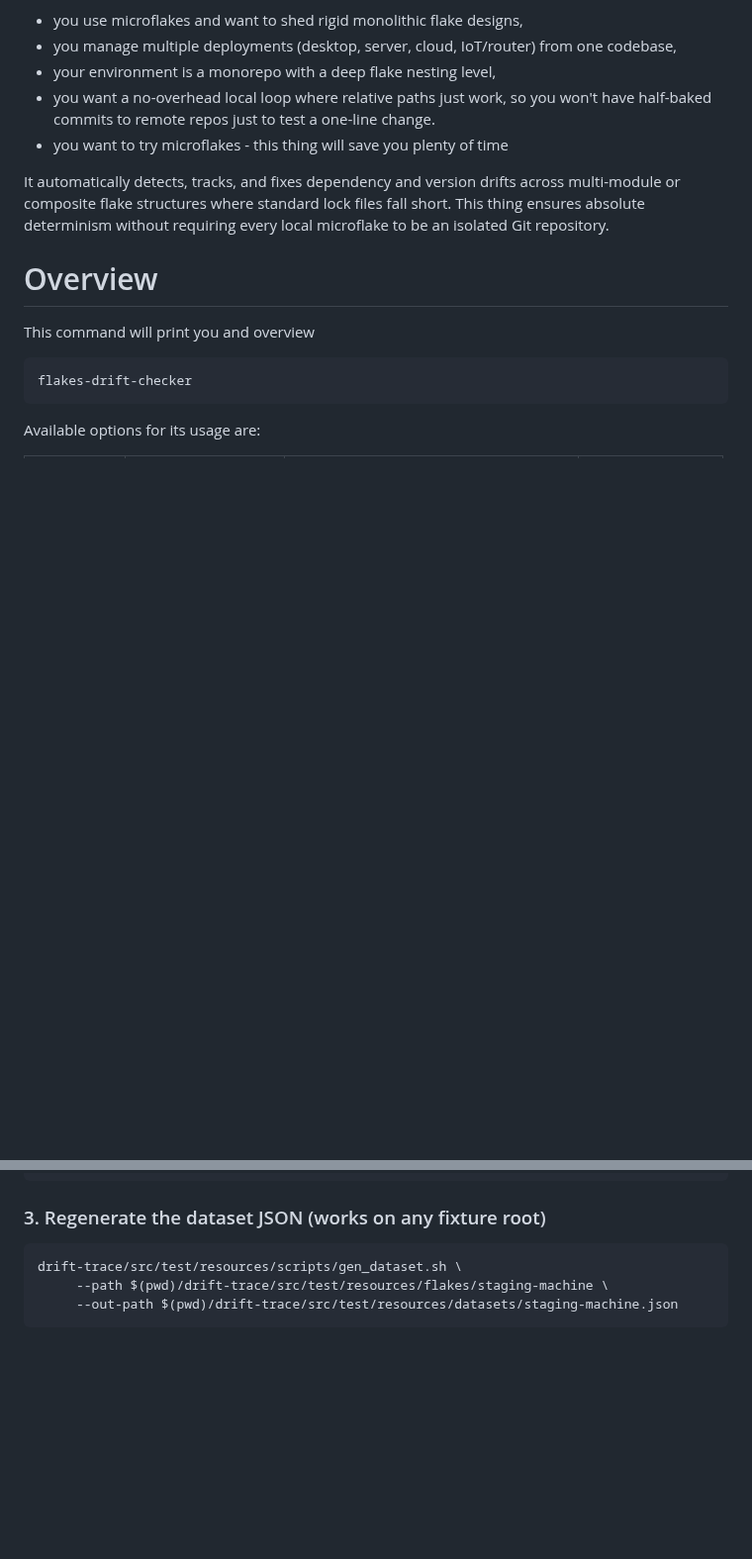
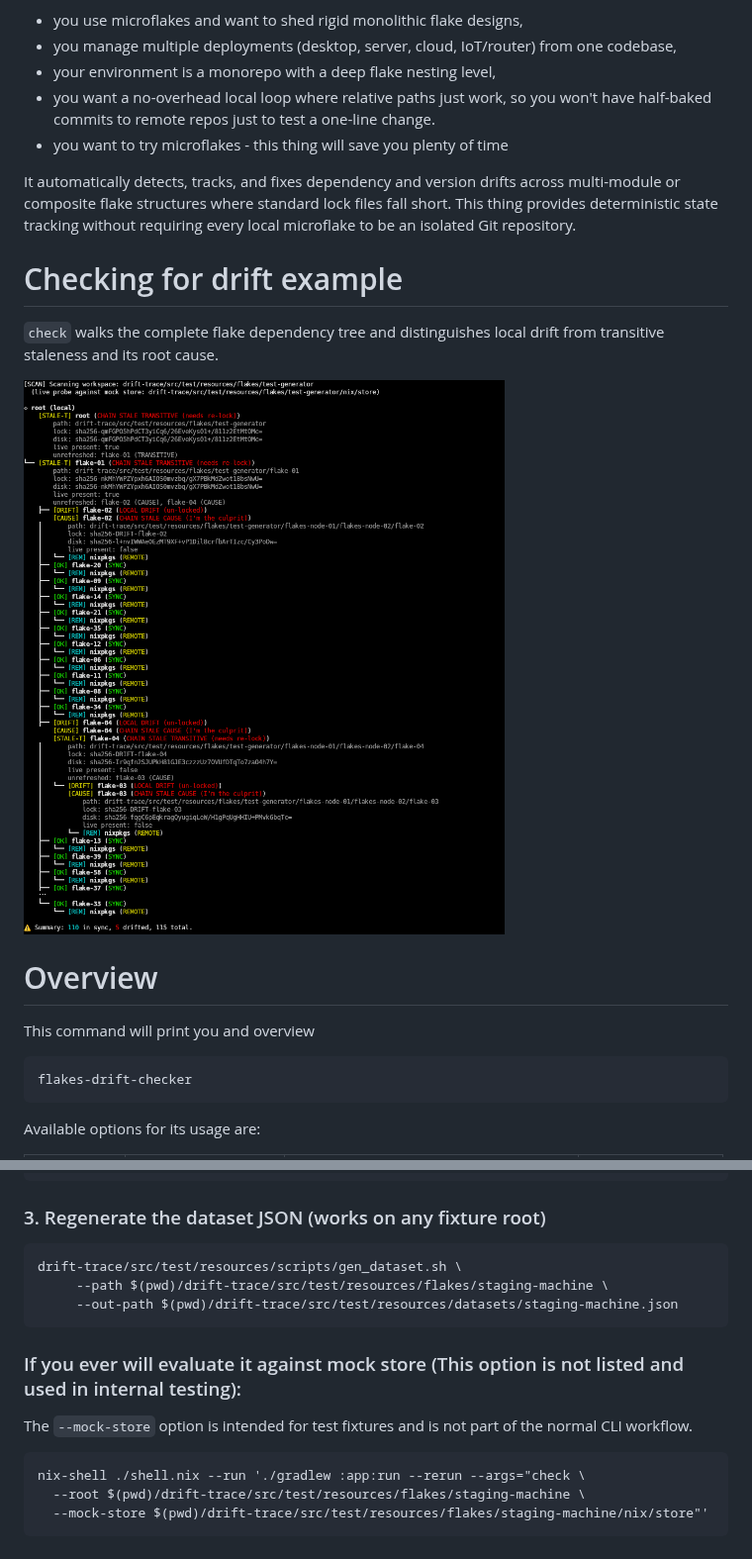
Before and after one commit to fluxxware/nix-flakes-drift-checker, a Markdown page: README.md, 2 parts joined by grey strips. Shown at 99% size. GitHub-like rendering; pictures changed too: attachments/check-execution-example.png (added); blank space fills up the shorter version.

Commit message:
add dirty lock bulk update; add illustrational example to readme

````diff
--- a/README.md
+++ b/README.md
@@ -31,7 +31,14 @@ You will actually benefit from this tool if:
 - you want to try microflakes - this thing will save you plenty of time
 
 It automatically detects, tracks, and fixes dependency and version drifts across multi-module or composite flake structures where standard lock files fall short.
-This thing ensures absolute determinism without requiring every local microflake to be an isolated Git repository.
+This thing provides deterministic state tracking without requiring every local microflake to be an isolated Git repository.
+
+# Checking for drift example
+
+`check` walks the complete flake dependency tree and distinguishes
+local drift from transitive staleness and its root cause.
+
+![check-execution-example.png](attachments/check-execution-example.png)
 
 # Overview
 This command will print you and overview
@@ -140,6 +165,15 @@ drift-trace/src/test/resources/scripts/gen_dataset.sh \
      --out-path $(pwd)/drift-trace/src/test/resources/datasets/staging-machine.json
 ```
 
+### If you ever will evaluate it against mock store (This option is not listed and used in internal testing):
+The `--mock-store` option is intended for test fixtures and is not part
+of the normal CLI workflow.
+```bash
+nix-shell ./shell.nix --run './gradlew :app:run --rerun --args="check \
+  --root $(pwd)/drift-trace/src/test/resources/flakes/staging-machine \
+  --mock-store $(pwd)/drift-trace/src/test/resources/flakes/staging-machine/nix/store"'
+```
+
 # Some notes I would like to leave here as a reminder of untypical project structure:
 This one built with Java and compiled via GraalVM Native Image (and it runs as fast as your rust application too! Java is not slow).
 1. graalVm config is at `/app/src/main/resources/META-INF/native-image/com.nix.flakedrift/nix-drift-app/reflect-config.json`
````
Also changed, not shown: other parts of README.md (+18 -0 lines), 4 other files.
